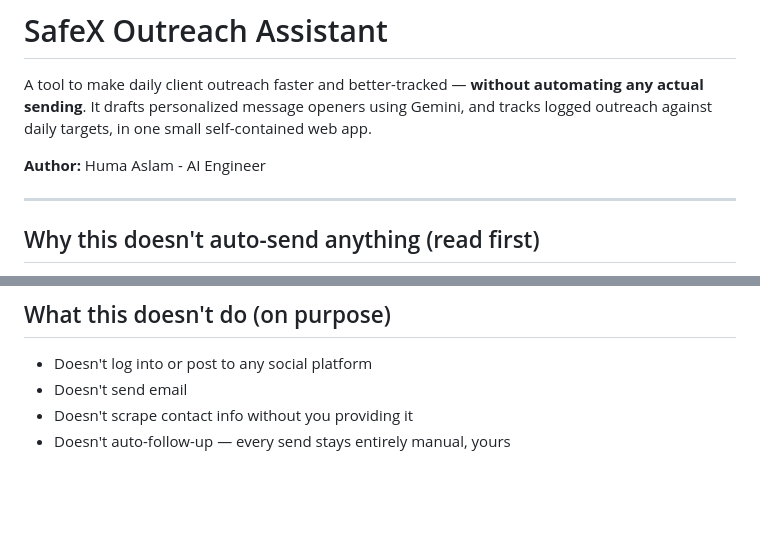
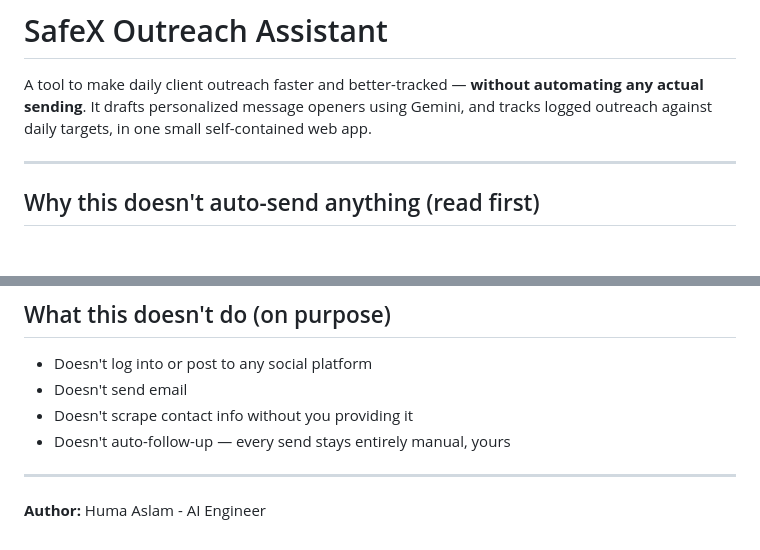
Before and after one commit to humaaslam46/OutReach-Agent, a Markdown page: README.md, 2 parts joined by grey strips. Rendered like a GitHub page; blank space fills up the shorter version.

```diff
--- a/README.md
+++ b/README.md
@@ -3,8 +3,6 @@
 A tool to make daily client outreach faster and better-tracked — **without automating any
 actual sending**. It drafts personalized message openers using Gemini, and tracks logged
 outreach against daily targets, in one small self-contained web app.
-
-**Author:** Huma Aslam - AI Engineer
 
 ---
 
@@ -100,3 +98,6 @@ backend or call the Gemini API server-side. Use Hugging Face Spaces instead:
 - Doesn't send email
 - Doesn't scrape contact info without you providing it
 - Doesn't auto-follow-up — every send stays entirely manual, yours
+---
+
+**Author:** Huma Aslam - AI Engineer
```
